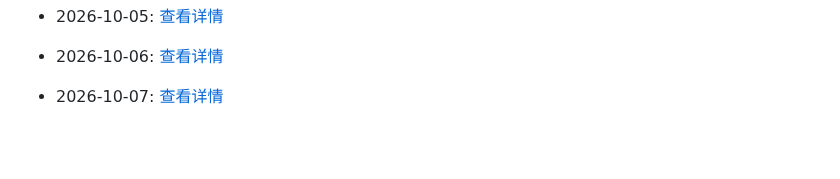
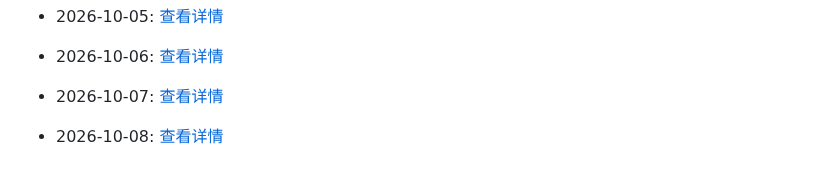
Before and after one commit to G3niusYukki/dailyclaw, a Markdown page: PROGRESS.md, the part around the change. Rendered like a GitHub page; blank space fills up the shorter version.

Commit message:
🤖 Daily evolution: 2026-10-08

```diff
--- a/PROGRESS.md
+++ b/PROGRESS.md
@@ -483,3 +483,5 @@
 - 2026-10-06: [查看详情](evolution/2026/10/06.md)
 
 - 2026-10-07: [查看详情](evolution/2026/10/07.md)
+
+- 2026-10-08: [查看详情](evolution/2026/10/08.md)
```
Also changed, not shown: 1 other file.
